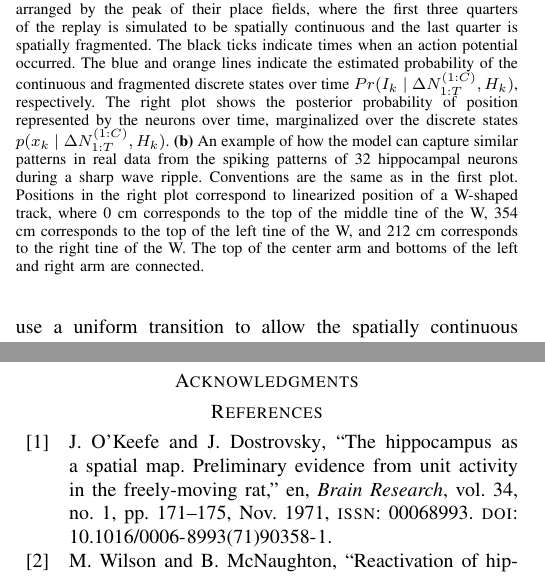
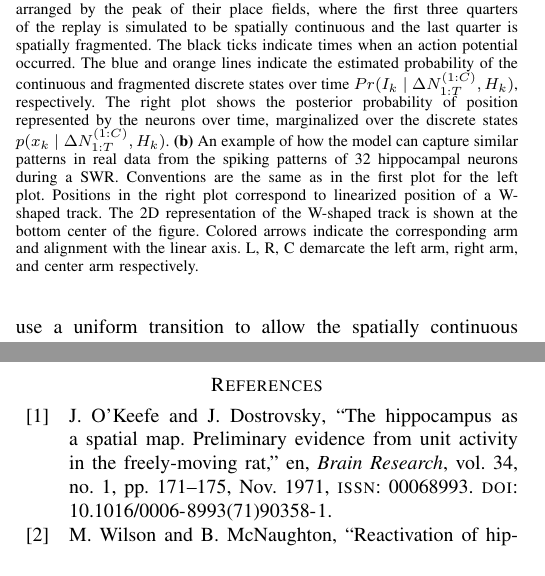
Before and after one commit to edeno/Characterizing-hippocampal-replay-using-hybrid-point-process-state-space-models, a LaTeX paper (paper.tex): two parts of the columns of pages 3 and 5 of 5, joined at a grey line, cut so that both start at the same text. Compiled offline with pdfLaTeX; a missing font is replaced by an installed copy or a similar font; a LaTeX package or settings file that is missing is left out.

Commit message:
Updates from Overleaf

```diff
--- a/paper.tex
+++ b/paper.tex
@@ -133,7 +133,7 @@ where $a$ and $b$ are the minimum possible position and maximum possible positio
 
 \begin{figure}[t]
 \centerline{\includegraphics{fig1.pdf}}
-\caption{The framework can be used to characterize changes between spatially continuous and spatially fragmented replay trajectories on simulated and real data. \textbf{(a)} The left plot shows a replay from 19 simulated neurons, arranged by the peak of their place fields, where the first three quarters of the replay is simulated to be spatially continuous and the last quarter is spatially fragmented. The black ticks indicate times when an action potential occurred. The blue and orange lines indicate the estimated probability of the continuous and fragmented discrete states over time $Pr(I_{k} \mid \Delta N_{1:T}^{(1:C)}, H_{k})$, respectively. The right plot shows the posterior probability of position represented by the neurons over time, marginalized over the discrete states $p(x_{k} \mid \Delta N_{1:T}^{(1:C)}, H_{k})$. \textbf{(b)} An example of how the model can capture similar patterns in real data from the spiking patterns of 32 hippocampal neurons during a sharp wave ripple. Conventions are the same as in the first plot. Positions in the right plot correspond to linearized position of a W-shaped track, where 0 cm corresponds to the top of the middle tine of the W, 354 cm corresponds to the top of the left tine of the W, and 212 cm corresponds to the right tine of the W. The top of the center arm and bottoms of the left and right arm are connected.}
+\caption{The framework can be used to characterize changes between spatially continuous and spatially fragmented replay trajectories on simulated and real data. \textbf{(a)} The left plot shows a replay from 19 simulated neurons, arranged by the peak of their place fields, where the first three quarters of the replay is simulated to be spatially continuous and the last quarter is spatially fragmented. The black ticks indicate times when an action potential occurred. The blue and orange lines indicate the estimated probability of the continuous and fragmented discrete states over time $Pr(I_{k} \mid \Delta N_{1:T}^{(1:C)}, H_{k})$, respectively. The right plot shows the posterior probability of position represented by the neurons over time, marginalized over the discrete states $p(x_{k} \mid \Delta N_{1:T}^{(1:C)}, H_{k})$. \textbf{(b)} An example of how the model can capture similar patterns in real data from the spiking patterns of 32 hippocampal neurons during a SWR. Conventions are the same as in the first plot for the left plot. Positions in the right plot correspond to linearized position of a W-shaped track. The 2D representation of the W-shaped track is shown at the bottom center of the figure. Colored arrows indicate the corresponding arm and alignment with the linear axis. L, R, C demarcate the left arm, right arm, and center arm respectively.}
 \label{fig1}
 \end{figure}
 
```
Also changed, not shown: paper.tex (2 more changed lines).
